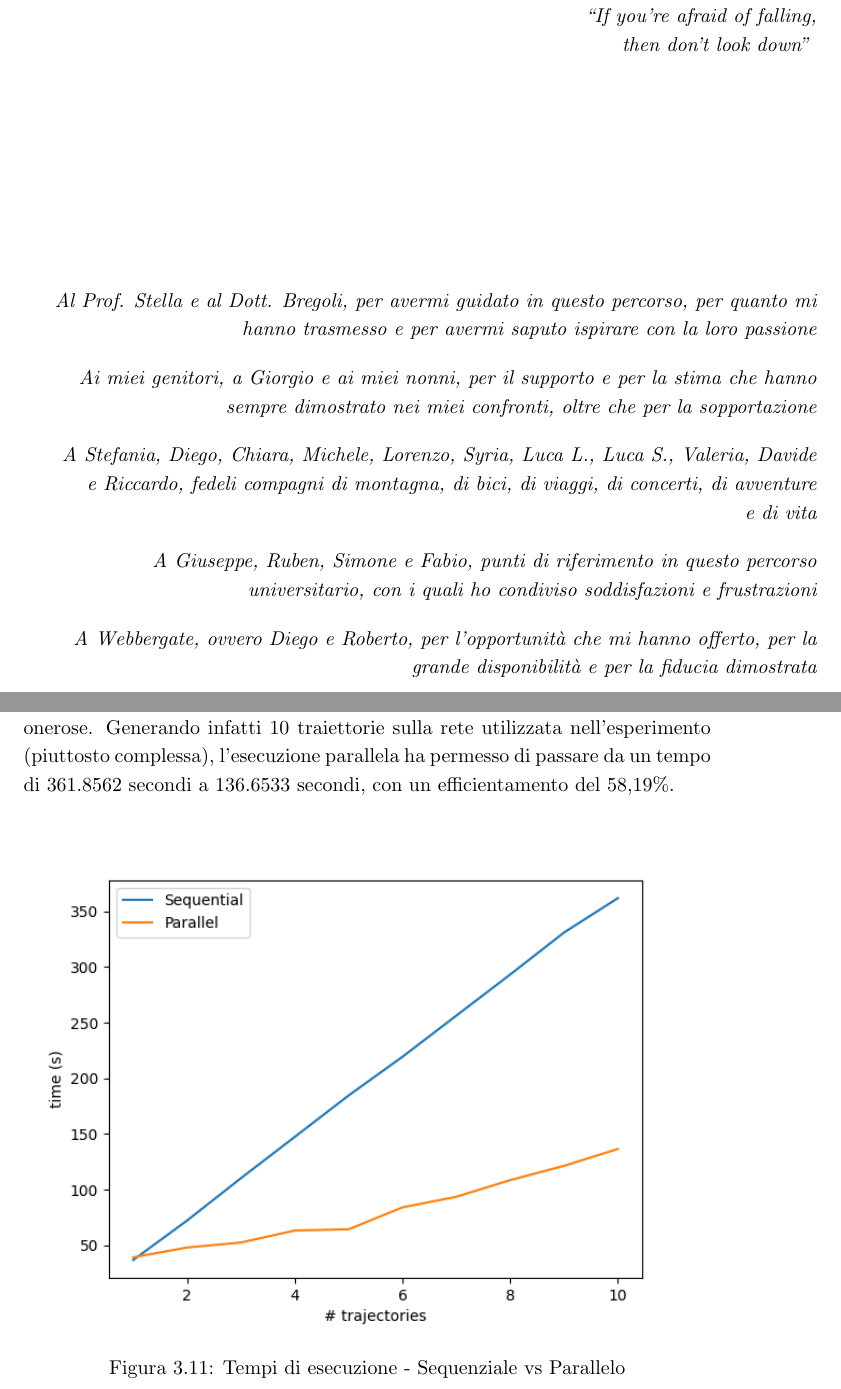
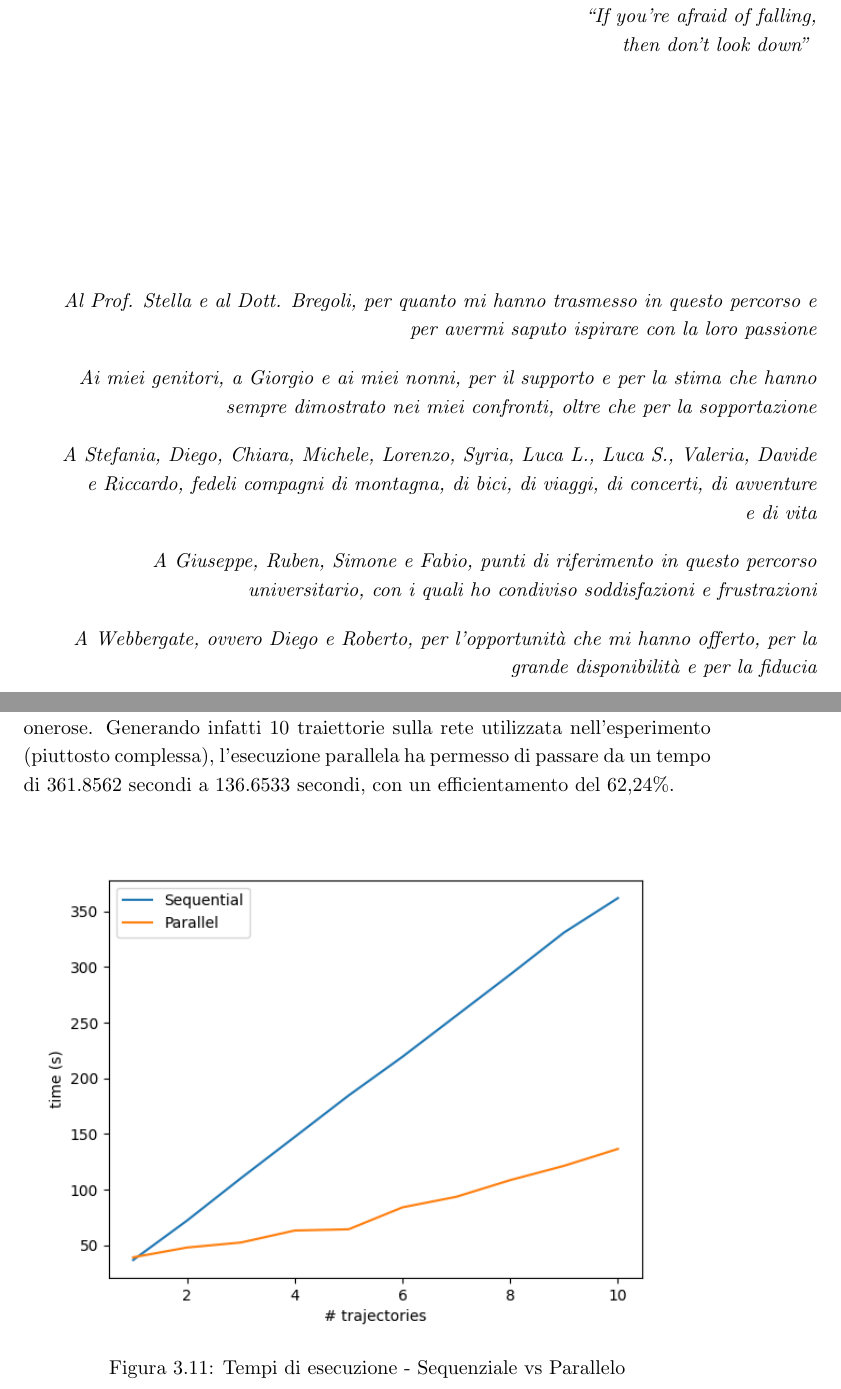
Before and after one commit to pietroepis/bachelor-thesis, a LaTeX book (main.tex, which reads chapters/1_dediche.tex, chapters/5_pyctbn.tex): two parts of pages 1 and 43 of 49, joined at a grey line, cut so that both start at the same text. Compiled offline with pdfLaTeX.

Commit message:
Add files via upload

```diff
--- a/chapters/1_dediche.tex
+++ b/chapters/1_dediche.tex
@@ -11,7 +11,7 @@
       \vspace{4cm}
 
       \begin{em}
-        Al Prof. Stella e al Dott. Bregoli, per avermi guidato in questo percorso, per quanto mi hanno trasmesso e
+        Al Prof. Stella e al Dott. Bregoli, per quanto mi hanno trasmesso in questo percorso e
         per avermi saputo ispirare con la loro passione\\[10pt]
         Ai miei genitori, a Giorgio e ai miei nonni, per il supporto e per la stima che hanno sempre dimostrato nei miei confronti,
         oltre che per la sopportazione\\[10pt]
@@ -20,7 +20,7 @@
         A Giuseppe, Ruben, Simone e Fabio, punti di riferimento in questo percorso universitario,
         con i quali ho condiviso soddisfazioni e frustrazioni\\[10pt]
         A Webbergate, ovvero Diego e Roberto, per l'opportunità che mi hanno offerto, per la grande disponibilità e per
-        la fiducia dimostrata
+        la fiducia
       \end{em}
     \end{flushright}
   \end{minipage}
--- a/chapters/5_pyctbn.tex
+++ b/chapters/5_pyctbn.tex
@@ -854,7 +852,7 @@
   Questo vantaggio si rivela particolarmente significativo nel caso di esecuzioni onerose.
   Generando infatti 10 traiettorie sulla rete utilizzata nell'esperimento (piuttosto complessa),
   l'esecuzione parallela ha permesso di passare da un tempo di 361.8562 secondi a 136.6533 secondi, con un
-  efficientamento del 58,19\%.
+  efficientamento del 62,24\%.
 
   \begin{figure}[H]
     \includegraphics[width = \columnwidth]{times_multiprocessing}
```
Also changed, not shown: chapters/2_introduzione.tex (+1 -0 lines), chapters/3_concetti_preliminari.tex (+1 -1 lines), chapters/5_pyctbn.tex (6 more changed lines).
